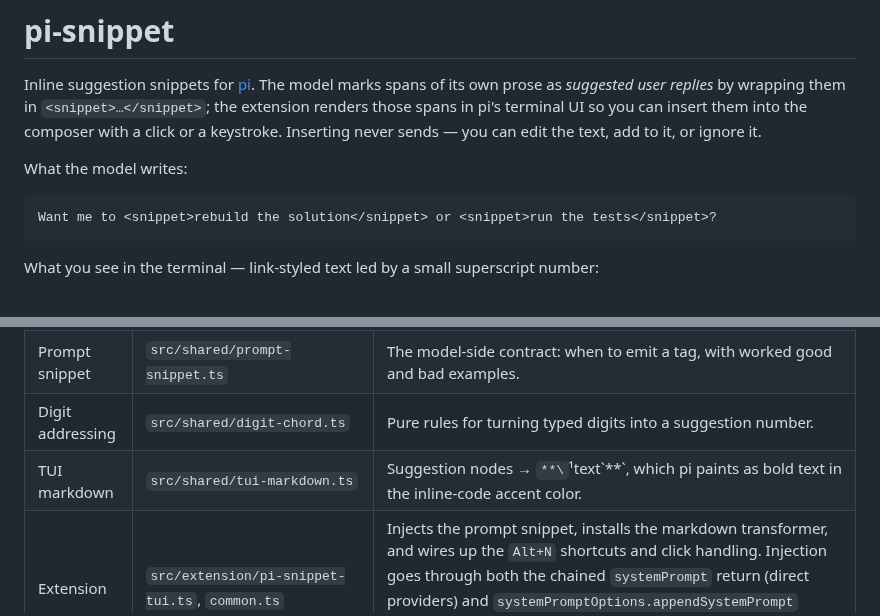
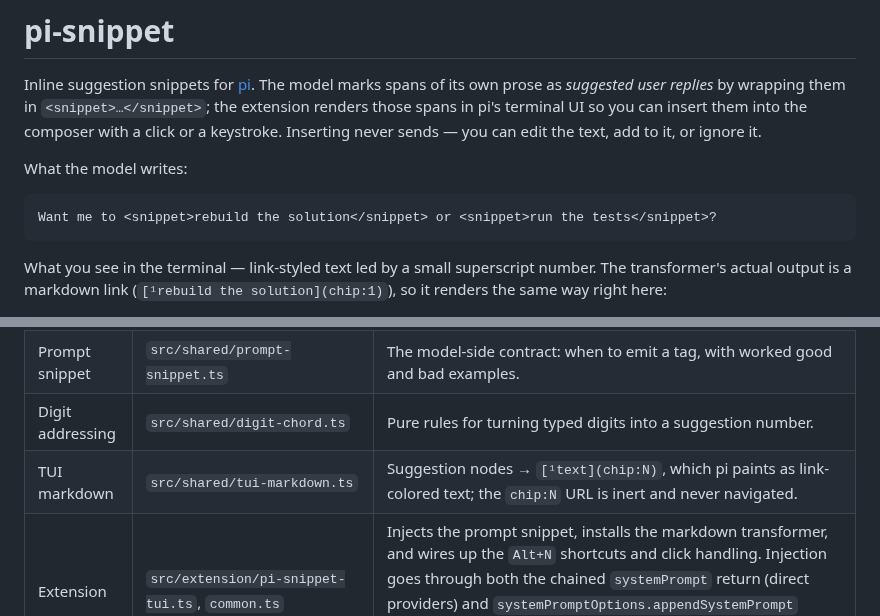
Before and after one commit to Mozartenhimer/pi-snippet, a Markdown page: README.md, 2 parts joined by grey strips. Drawn GitHub-style.

````diff
--- a/README.md
+++ b/README.md
@@ -17,5 +17,5 @@ What the model writes:
 Want me to <snippet>rebuild the solution</snippet> or <snippet>run the tests</snippet>?
 ```
 
-What you see in the terminal — link-styled text led by a small superscript number:
+What you see in the terminal — link-styled text led by a small superscript number. The transformer's actual output is a markdown link (`[¹rebuild the solution](chip:1)`), so it renders the same way right here:
 
@@ -57,7 +53,7 @@ Suggestions render through pi's markdown transformer hook, which is **display-on
 | Parser | `src/shared/suggestions.ts` | Pure function: raw assistant markdown → text/suggestion token stream. Holds every sanitization rule (code fences, inline code, unclosed and nested tags, blank-line spans, the 120-character length cap, the per-message cap) plus `visibleStreamingPrefix()`, so a partial tag is never painted mid-stream. |
 | Prompt snippet | `src/shared/prompt-snippet.ts` | The model-side contract: when to emit a tag, with worked good and bad examples. |
 | Digit addressing | `src/shared/digit-chord.ts` | Pure rules for turning typed digits into a suggestion number. |
-| TUI markdown | `src/shared/tui-markdown.ts` | Suggestion nodes → `**\`¹text\`**`, which pi paints as bold text in the inline-code accent color. |
+| TUI markdown | `src/shared/tui-markdown.ts` | Suggestion nodes → `[¹text](chip:N)`, which pi paints as link-colored text; the `chip:N` URL is inert and never navigated. |
 | Extension | `src/extension/pi-snippet-tui.ts`, `common.ts` | Injects the prompt snippet, installs the markdown transformer, and wires up the `Alt+N` shortcuts and click handling. Injection goes through both the chained `systemPrompt` return (direct providers) and `systemPromptOptions.appendSystemPrompt` (bridges like pi-claude-bridge, which rebuild their own prompt and ignore the former). |
 | Terminal clicking | `src/extension/tui-mouse.ts` | SGR mouse reporting plus hit-testing against the rendered text. Screen rows are mapped to buffer lines using a cursor-position report, because pi never clears the screen and its first line is wherever your shell prompt was. |
 | Glyph widths | `src/extension/char-width.ts` | Generated, not hand-written — see below. |
````
Also changed, not shown: other parts of README.md (+2 -6 lines), PRD.md (+2 -2 lines).
